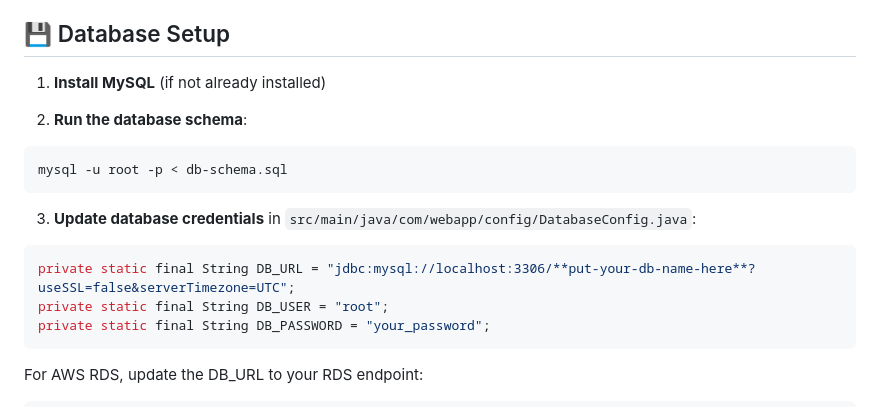
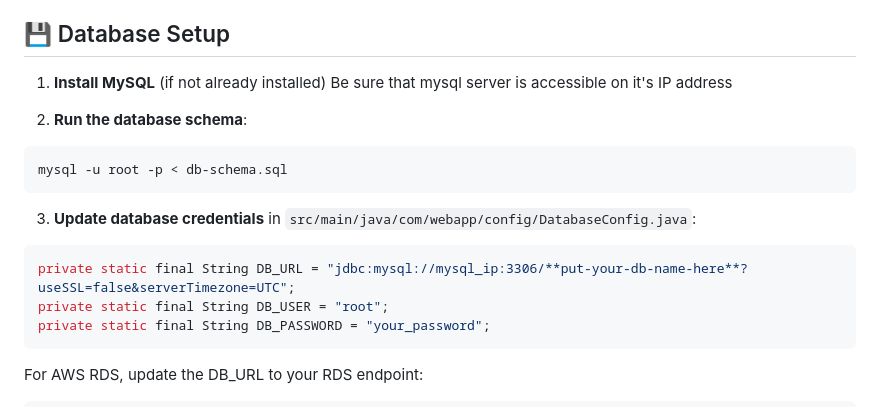
Before and after one commit to mojhos/AWS_Devops, a Markdown page: java-webapp/README.md, the part around the change. GitHub-like rendering.

````diff
--- a/java-webapp/README.md
+++ b/java-webapp/README.md
@@ -61,6 +61,7 @@ scalable-web-app/
 ## 💾 Database Setup
 
 1. **Install MySQL** (if not already installed)
+    Be sure that mysql server is accessible on it's IP address
 
 2. **Run the database schema**:
 ```bash
@@ -69,7 +70,7 @@ mysql -u root -p < db-schema.sql
 
 3. **Update database credentials** in `src/main/java/com/webapp/config/DatabaseConfig.java`:
 ```java
-private static final String DB_URL = "jdbc:mysql://localhost:3306/**put-your-db-name-here**?useSSL=false&serverTimezone=UTC";
+private static final String DB_URL = "jdbc:mysql://mysql_ip:3306/**put-your-db-name-here**?useSSL=false&serverTimezone=UTC";
 private static final String DB_USER = "root";
 private static final String DB_PASSWORD = "your_password";
 ```
````
